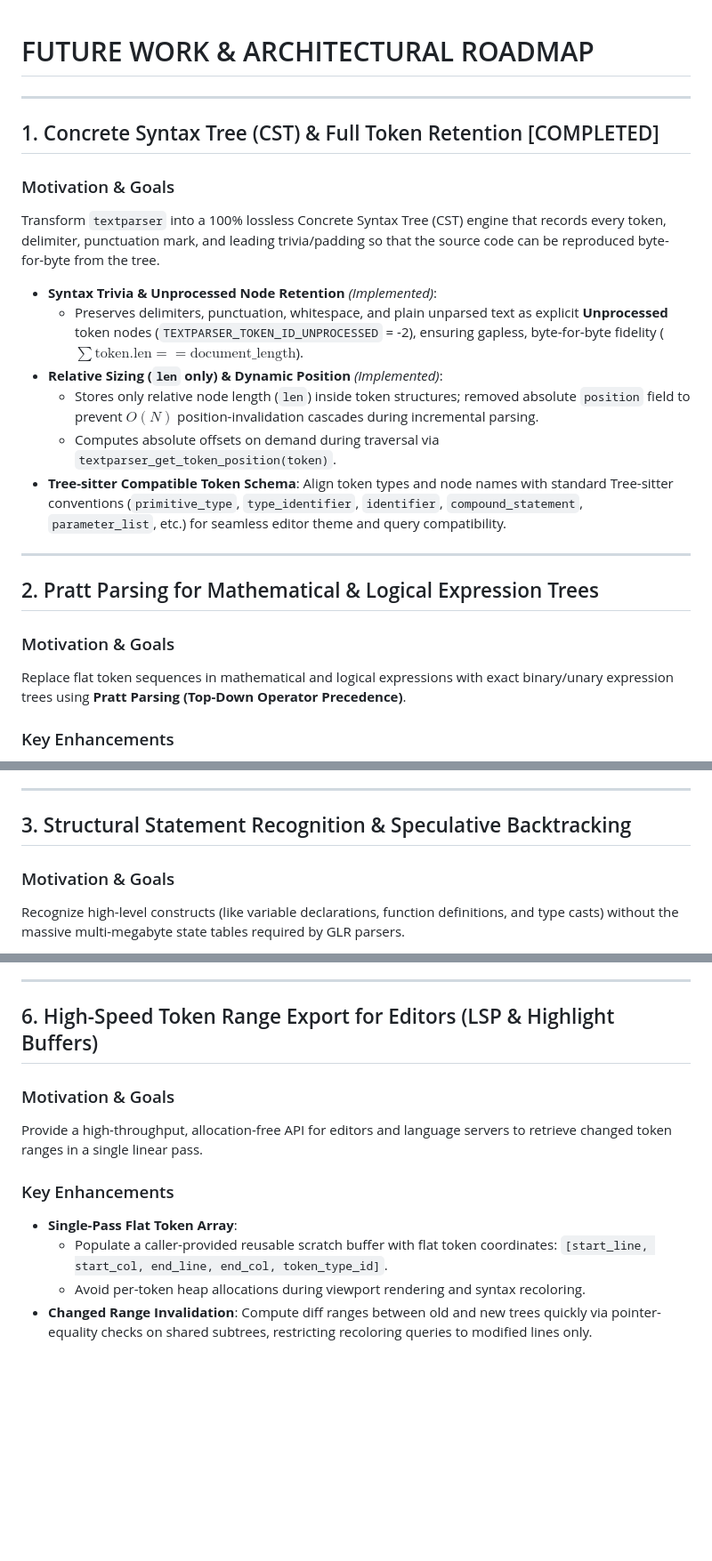
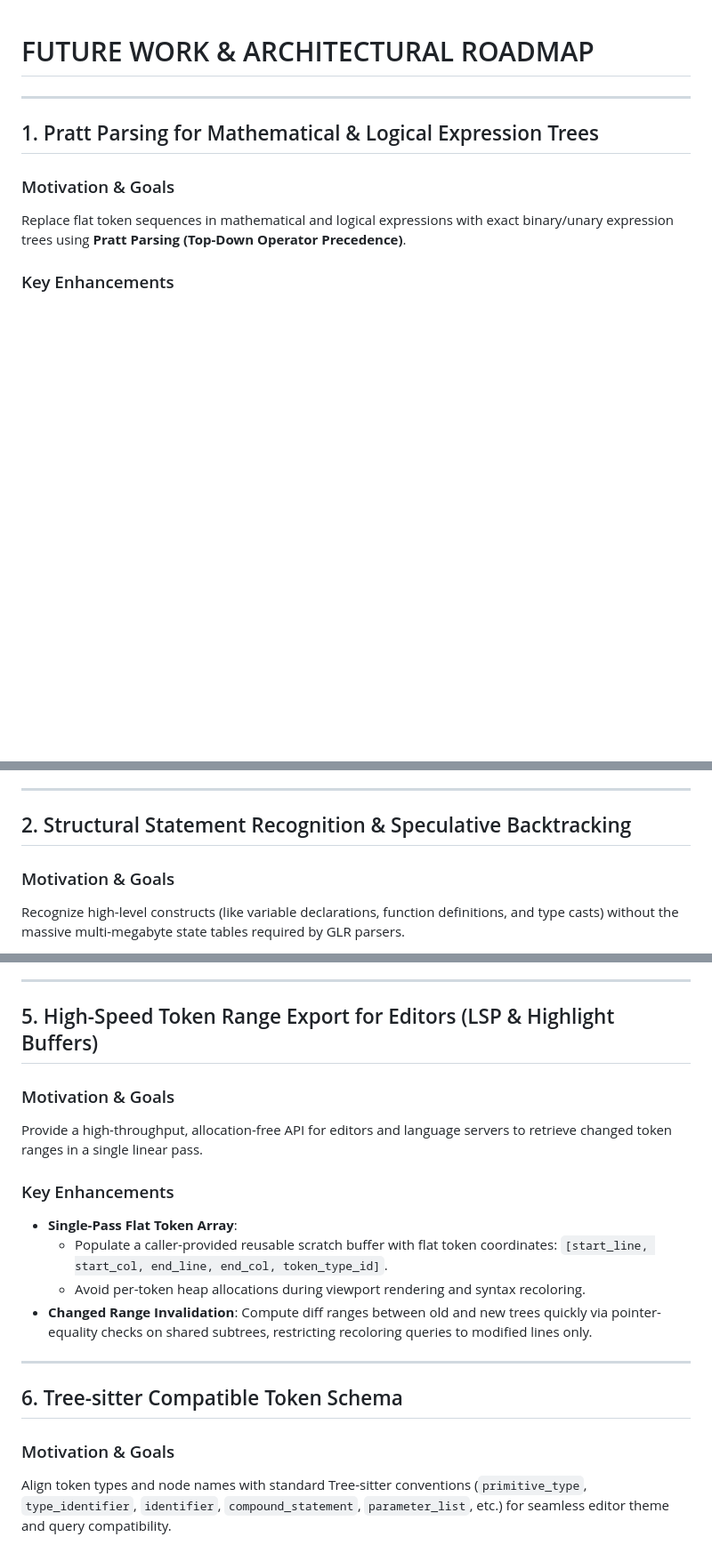
Before and after one commit to bokic/textparser, a Markdown page: FUTURE_WORK.md, 3 parts joined by grey strips. Shown at 89% size. Drawn GitHub-style; blank space fills up the shorter version.

```diff
--- a/FUTURE_WORK.md
+++ b/FUTURE_WORK.md
@@ -3,21 +3,7 @@
 
 ---
 
-## 1. Concrete Syntax Tree (CST) & Full Token Retention [COMPLETED]
-
-### Motivation & Goals
-Transform `textparser` into a 100% lossless Concrete Syntax Tree (CST) engine that records every token, delimiter, punctuation mark, and leading trivia/padding so that the source code can be reproduced byte-for-byte from the tree.
-
-* **Syntax Trivia & Unprocessed Node Retention** *(Implemented)*:
-  * Preserves delimiters, punctuation, whitespace, and plain unparsed text as explicit **Unprocessed** token nodes (`TEXTPARSER_TOKEN_ID_UNPROCESSED` = -2), ensuring gapless, byte-for-byte fidelity ($\sum \text{token.len} == \text{document\_length}$).
-* **Relative Sizing (`len` only) & Dynamic Position** *(Implemented)*:
-  * Stores only relative node length (`len`) inside token structures; removed absolute `position` field to prevent $O(N)$ position-invalidation cascades during incremental parsing.
-  * Computes absolute offsets on demand during traversal via `textparser_get_token_position(token)`.
-* **Tree-sitter Compatible Token Schema**: Align token types and node names with standard Tree-sitter conventions (`primitive_type`, `type_identifier`, `identifier`, `compound_statement`, `parameter_list`, etc.) for seamless editor theme and query compatibility.
-
----
-
-## 2. Pratt Parsing for Mathematical & Logical Expression Trees
+## 1. Pratt Parsing for Mathematical & Logical Expression Trees
 
 ### Motivation & Goals
 Replace flat token sequences in mathematical and logical expressions with exact binary/unary expression trees using **Pratt Parsing (Top-Down Operator Precedence)**.
@@ -31,7 +17,7 @@ Replace flat token sequences in mathematical and logical expressions with exact
 
 ---
 
-## 3. Structural Statement Recognition & Speculative Backtracking
+## 2. Structural Statement Recognition & Speculative Backtracking
 
 ### Motivation & Goals
 Recognize high-level constructs (like variable declarations, function definitions, and type casts) without the massive multi-megabyte state tables required by GLR parsers.
@@ -74,7 +60,7 @@ Eliminate `libpcre2` dependency entirely by having LLMs/codegen translate JSON r
 
 ---
 
-## 6. High-Speed Token Range Export for Editors (LSP & Highlight Buffers)
+## 5. High-Speed Token Range Export for Editors (LSP & Highlight Buffers)
 
 ### Motivation & Goals
 Provide a high-throughput, allocation-free API for editors and language servers to retrieve changed token ranges in a single linear pass.
@@ -84,3 +70,10 @@ Provide a high-throughput, allocation-free API for editors and language servers
   * Populate a caller-provided reusable scratch buffer with flat token coordinates: `[start_line, start_col, end_line, end_col, token_type_id]`.
   * Avoid per-token heap allocations during viewport rendering and syntax recoloring.
 * **Changed Range Invalidation**: Compute diff ranges between old and new trees quickly via pointer-equality checks on shared subtrees, restricting recoloring queries to modified lines only.
+
+---
+
+## 6. Tree-sitter Compatible Token Schema
+
+### Motivation & Goals
+Align token types and node names with standard Tree-sitter conventions (`primitive_type`, `type_identifier`, `identifier`, `compound_statement`, `parameter_list`, etc.) for seamless editor theme and query compatibility.
```
Also changed, not shown: other parts of FUTURE_WORK.md (+2 -2 lines).
